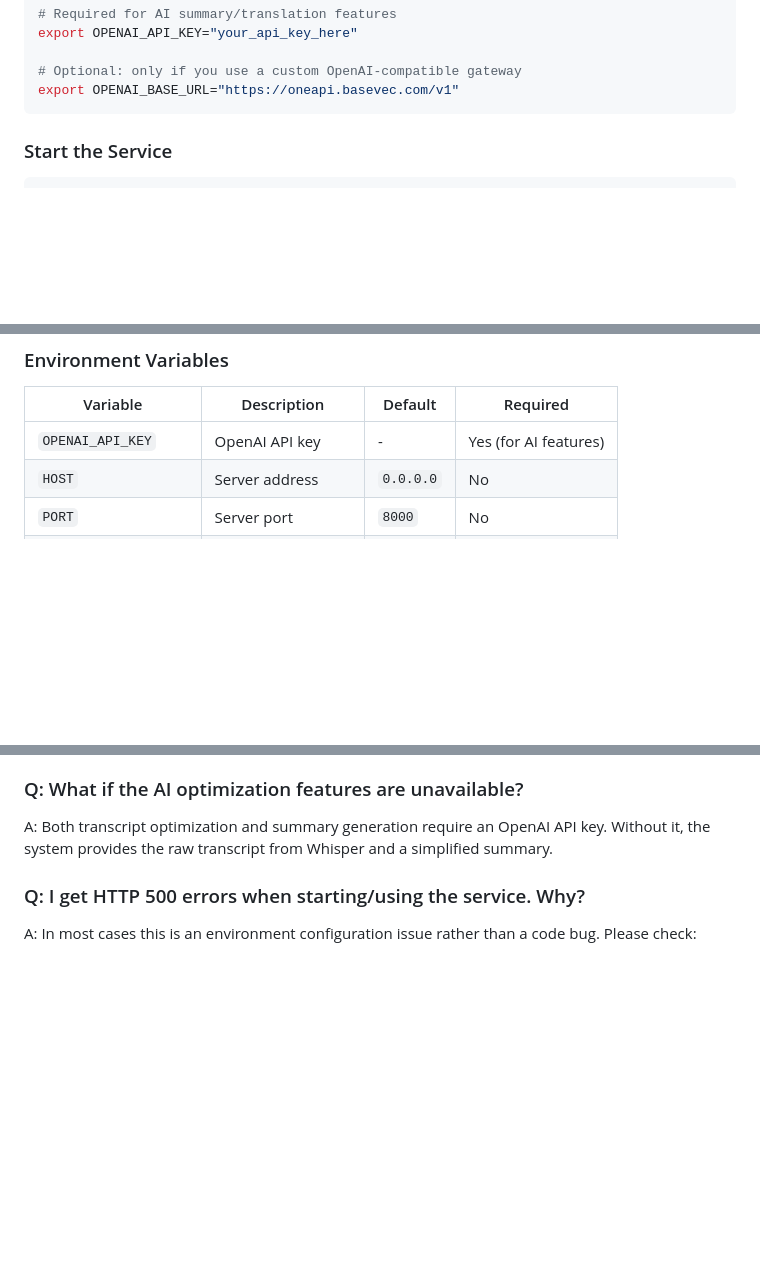
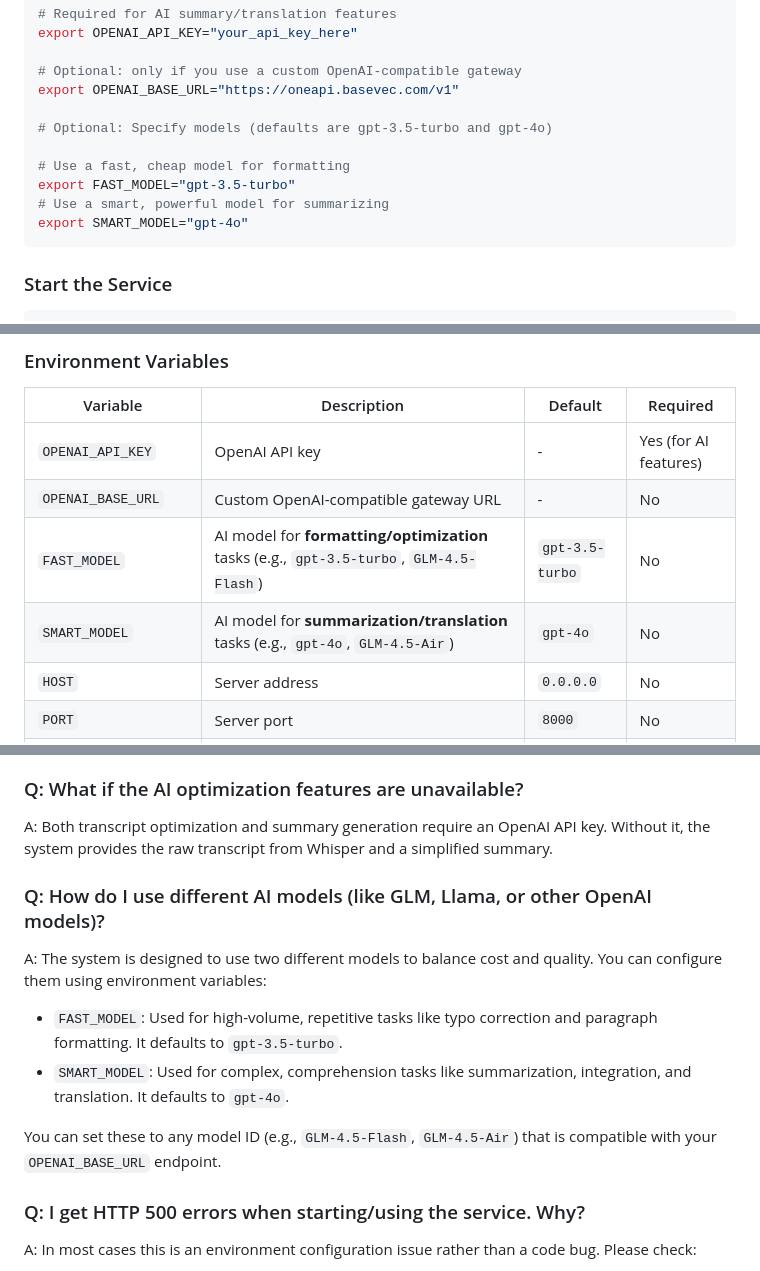
Before and after one commit to wendy7756/AI-Video-Transcriber, a Markdown page: README.md, 3 parts joined by grey strips. Rendered like a GitHub page; blank space fills up the shorter version.

````diff
--- a/README.md
+++ b/README.md
@@ -91,6 +92,13 @@ export OPENAI_API_KEY="your_api_key_here"
 
 # Optional: only if you use a custom OpenAI-compatible gateway
 export OPENAI_BASE_URL="https://oneapi.basevec.com/v1"
+
+# Optional: Specify models (defaults are gpt-3.5-turbo and gpt-4o)
+
+# Use a fast, cheap model for formatting
+export FAST_MODEL="gpt-3.5-turbo"
+# Use a smart, powerful model for summarizing
+export SMART_MODEL="gpt-4o"
 ```
 
 ### Start the Service
@@ -177,6 +185,9 @@ AI-Video-Transcriber/
 | Variable | Description | Default | Required |
 |----------|-------------|---------|----------|
 | `OPENAI_API_KEY` | OpenAI API key | - | Yes (for AI features) |
+| `OPENAI_BASE_URL` | Custom OpenAI-compatible gateway URL | - | No |
+| `FAST_MODEL` | AI model for **formatting/optimization** tasks (e.g., `gpt-3.5-turbo`, `GLM-4.5-Flash`) | `gpt-3.5-turbo` | No |
+| `SMART_MODEL` | AI model for **summarization/translation** tasks (e.g., `gpt-4o`, `GLM-4.5-Air`) | `gpt-4o` | No |
 | `HOST` | Server address | `0.0.0.0` | No |
 | `PORT` | Server port | `8000` | No |
 | `WHISPER_MODEL_SIZE` | Whisper model size | `base` | No |
@@ -201,6 +212,14 @@ A: All platforms supported by yt-dlp, including but not limited to: YouTube, Tik
 
 ### Q: What if the AI optimization features are unavailable?
 A: Both transcript optimization and summary generation require an OpenAI API key. Without it, the system provides the raw transcript from Whisper and a simplified summary.
+
+### Q: How do I use different AI models (like GLM, Llama, or other OpenAI models)?
+A: The system is designed to use two different models to balance cost and quality. You can configure them using environment variables:
+
+- `FAST_MODEL`: Used for high-volume, repetitive tasks like typo correction and paragraph formatting. It defaults to `gpt-3.5-turbo`.
+- `SMART_MODEL`: Used for complex, comprehension tasks like summarization, integration, and translation. It defaults to `gpt-4o`.
+
+You can set these to any model ID (e.g., `GLM-4.5-Flash`, `GLM-4.5-Air`) that is compatible with your `OPENAI_BASE_URL` endpoint.
 
 ### Q: I get HTTP 500 errors when starting/using the service. Why?
 A: In most cases this is an environment configuration issue rather than a code bug. Please check:
````
Also changed, not shown: other parts of README.md (+1 -0 lines), README_ZH.md (+20 -1 lines).
